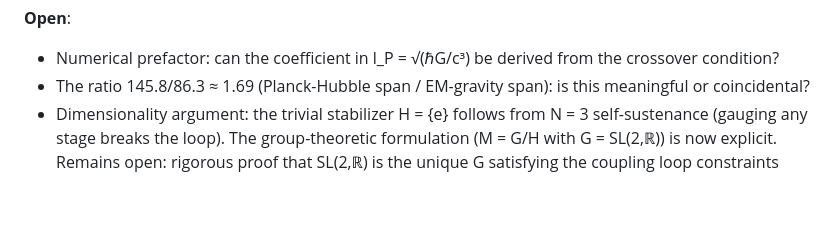
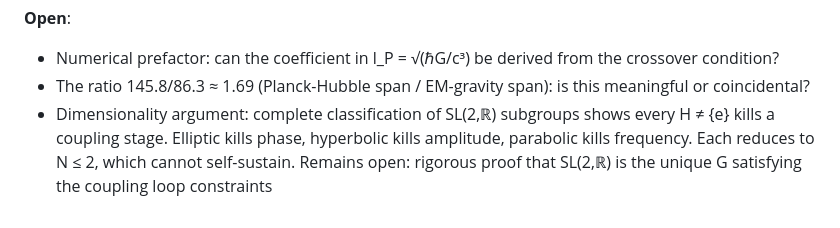
Before and after one commit to nickjoven/harmonics, a Markdown page: sync_cost/derivations/06_planck_scale.md, the part around one of its changes. Rendered like a GitHub page.

```diff
--- a/sync_cost/derivations/06_planck_scale.md
+++ b/sync_cost/derivations/06_planck_scale.md
@@ -164,8 +246,9 @@ exactly 1) is open.
   be derived from the crossover condition?
 - The ratio 145.8/86.3 ≈ 1.69 (Planck-Hubble span / EM-gravity span):
   is this meaningful or coincidental?
-- Dimensionality argument: the trivial stabilizer H = {e} follows
-  from N = 3 self-sustenance (gauging any stage breaks the loop).
-  The group-theoretic formulation (M = G/H with G = SL(2,ℝ)) is
-  now explicit. Remains open: rigorous proof that SL(2,ℝ) is the
-  unique G satisfying the coupling loop constraints
+- Dimensionality argument: complete classification of SL(2,ℝ)
+  subgroups shows every H ≠ {e} kills a coupling stage. Elliptic
+  kills phase, hyperbolic kills amplitude, parabolic kills frequency.
+  Each reduces to N ≤ 2, which cannot self-sustain.
+  Remains open: rigorous proof that SL(2,ℝ) is the unique G
+  satisfying the coupling loop constraints
```
Also changed, not shown: other parts of sync_cost/derivations/06_planck_scale.md (+82 -0 lines).
